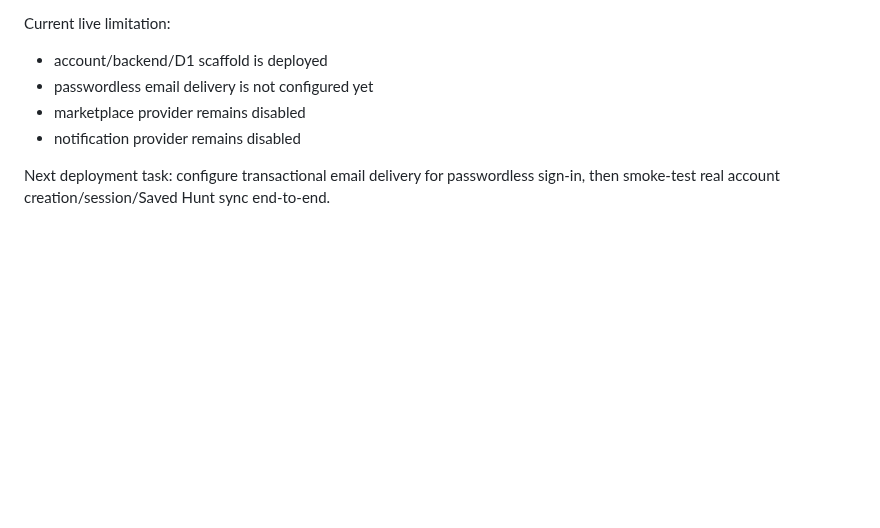
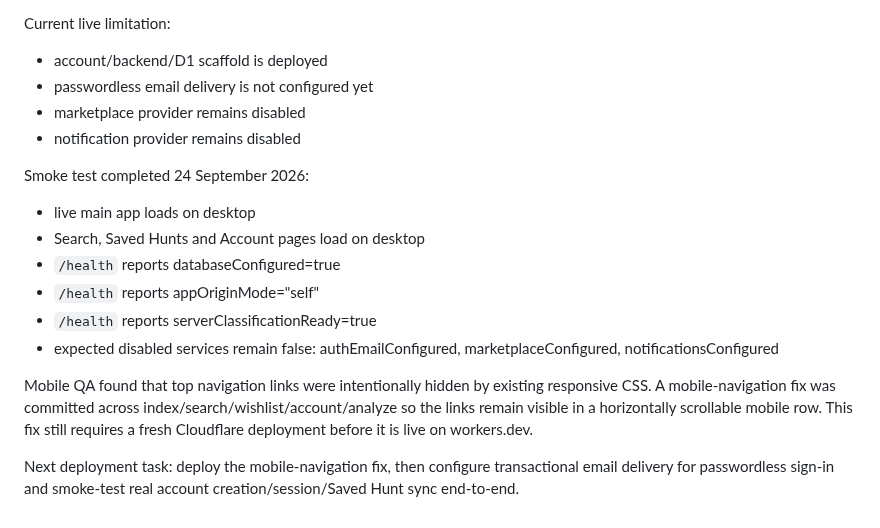
Before and after one commit to channel9ch9-source/RetroNomad, a Markdown page: PROJECT_STATE.md, the part around the change. GitHub-like rendering; blank space fills up the shorter version.

Commit message:
Record live health smoke test and mobile navigation fix

```diff
--- a/PROJECT_STATE.md
+++ b/PROJECT_STATE.md
@@ -827,5 +827,15 @@ Current live limitation:
 - marketplace provider remains disabled
 - notification provider remains disabled
 
+Smoke test completed 24 September 2026:
+- live main app loads on desktop
+- Search, Saved Hunts and Account pages load on desktop
+- `/health` reports databaseConfigured=true
+- `/health` reports appOriginMode="self"
+- `/health` reports serverClassificationReady=true
+- expected disabled services remain false: authEmailConfigured, marketplaceConfigured, notificationsConfigured
+
+Mobile QA found that top navigation links were intentionally hidden by existing responsive CSS. A mobile-navigation fix was committed across index/search/wishlist/account/analyze so the links remain visible in a horizontally scrollable mobile row. This fix still requires a fresh Cloudflare deployment before it is live on workers.dev.
+
 Next deployment task:
-configure transactional email delivery for passwordless sign-in, then smoke-test real account creation/session/Saved Hunt sync end-to-end.
+deploy the mobile-navigation fix, then configure transactional email delivery for passwordless sign-in and smoke-test real account creation/session/Saved Hunt sync end-to-end.
```
